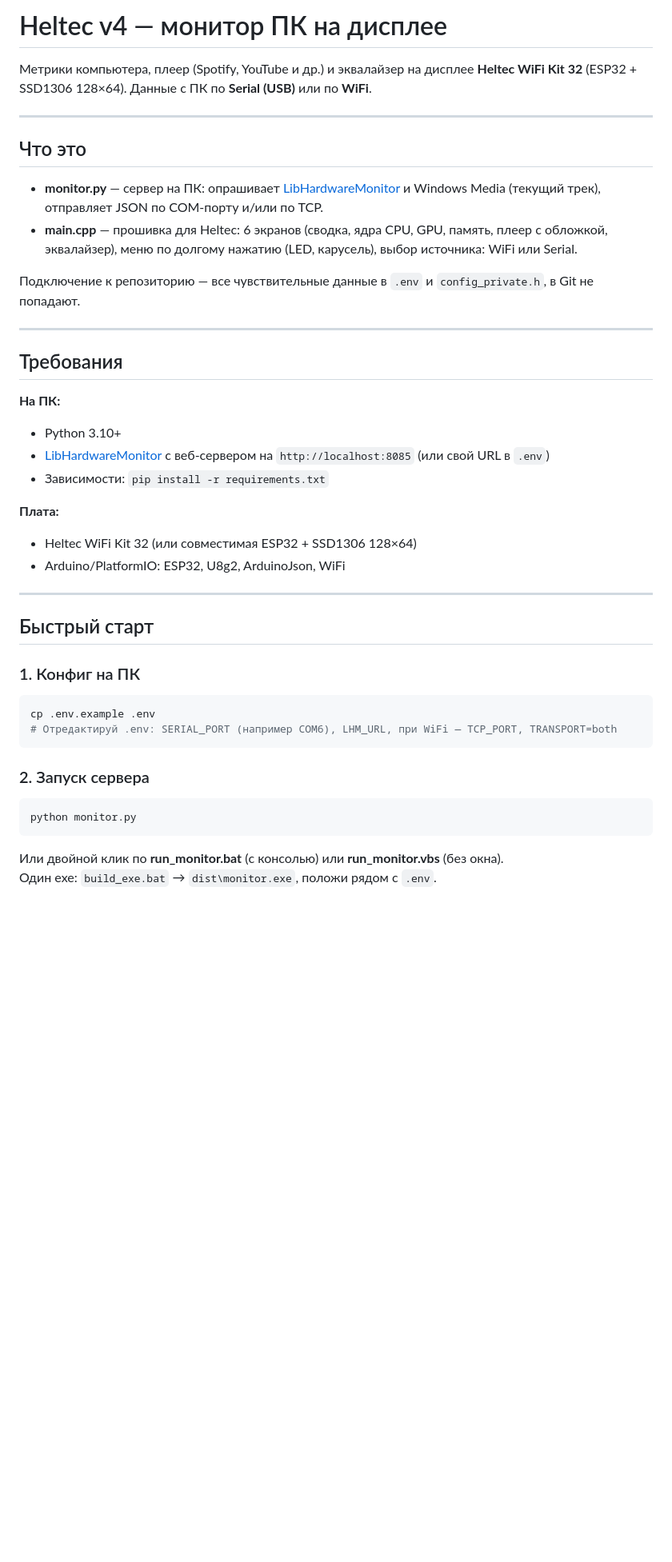
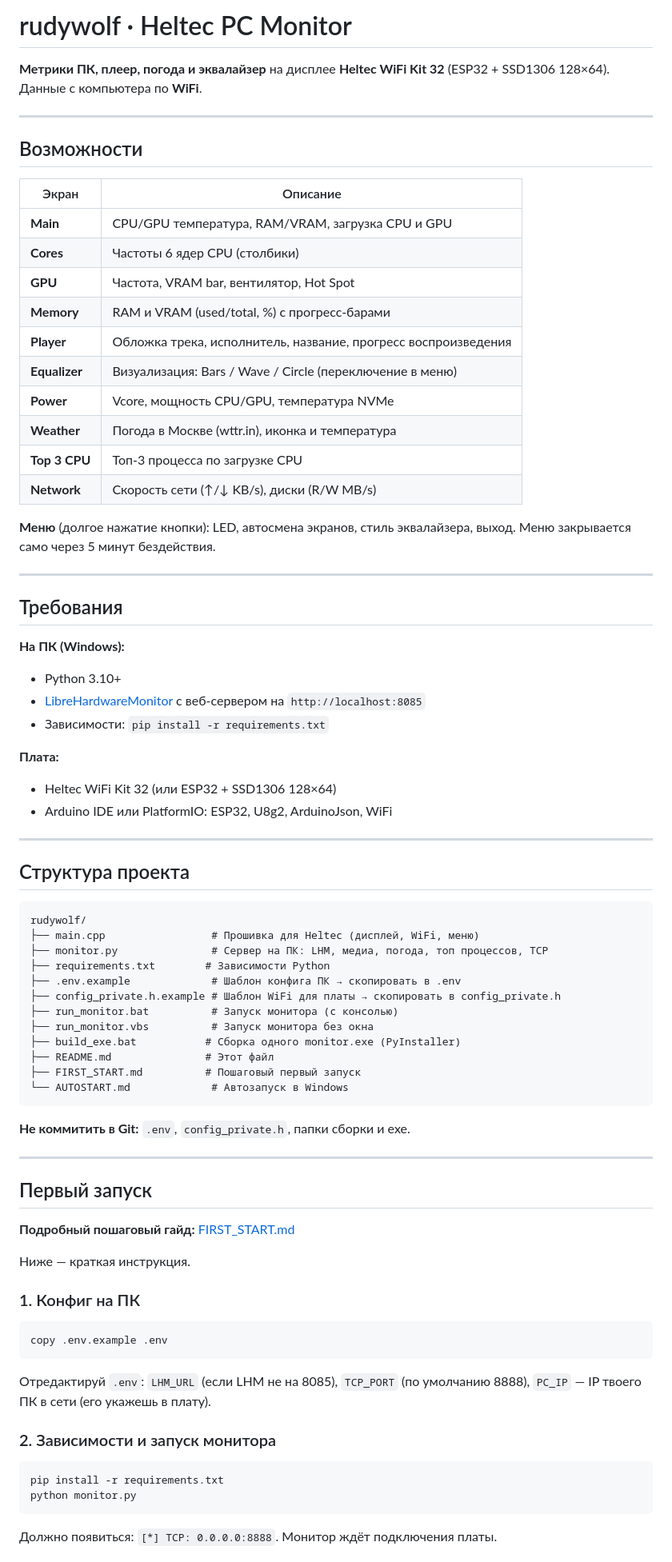
Before and after one commit to therudywolf/Heltec-V3-V4-PC-COMPANION, a Markdown page: README.md, the part around one of its changes. Shown at 80% size. GitHub-like rendering; blank space fills up the shorter version.

````diff
--- a/README.md
+++ b/README.md
@@ -1,48 +1,84 @@
-# Heltec v4 — монитор ПК на дисплее
+# rudywolf · Heltec PC Monitor
 
-Метрики компьютера, плеер (Spotify, YouTube и др.) и эквалайзер на дисплее **Heltec WiFi Kit 32** (ESP32 + SSD1306 128×64). Данные с ПК по **Serial (USB)** или по **WiFi**.
+**Метрики ПК, плеер, погода и эквалайзер** на дисплее **Heltec WiFi Kit 32** (ESP32 + SSD1306 128×64). Данные с компьютера по **WiFi**.
 
 ---
 
-## Что это
+## Возможности
 
-- **monitor.py** — сервер на ПК: опрашивает [LibHardwareMonitor](https://github.com/LibreHardwareMonitor/LibreHardwareMonitor) и Windows Media (текущий трек), отправляет JSON по COM-порту и/или по TCP.
-- **main.cpp** — прошивка для Heltec: 6 экранов (сводка, ядра CPU, GPU, память, плеер с обложкой, эквалайзер), меню по долгому нажатию (LED, карусель), выбор источника: WiFi или Serial.
+| Экран         | Описание                                                       |
+| ------------- | -------------------------------------------------------------- |
+| **Main**      | CPU/GPU температура, RAM/VRAM, загрузка CPU и GPU              |
+| **Cores**     | Частоты 6 ядер CPU (столбики)                                  |
+| **GPU**       | Частота, VRAM bar, вентилятор, Hot Spot                        |
+| **Memory**    | RAM и VRAM (used/total, %) с прогресс-барами                   |
+| **Player**    | Обложка трека, исполнитель, название, прогресс воспроизведения |
+| **Equalizer** | Визуализация: Bars / Wave / Circle (переключение в меню)       |
+| **Power**     | Vcore, мощность CPU/GPU, температура NVMe                      |
+| **Weather**   | Погода в Москве (wttr.in), иконка и температура                |
+| **Top 3 CPU** | Топ-3 процесса по загрузке CPU                                 |
+| **Network**   | Скорость сети (↑/↓ KB/s), диски (R/W MB/s)                     |
 
-Подключение к репозиторию — все чувствительные данные в `.env` и `config_private.h`, в Git не попадают.
+**Меню** (долгое нажатие кнопки): LED, автосмена экранов, стиль эквалайзера, выход. Меню закрывается само через 5 минут бездействия.
 
 ---
 
 ## Требования
 
-**На ПК:**
+**На ПК (Windows):**
 
 - Python 3.10+
-- [LibHardwareMonitor](https://github.com/LibreHardwareMonitor/LibreHardwareMonitor) с веб-сервером на `http://localhost:8085` (или свой URL в `.env`)
+- [LibreHardwareMonitor](https://github.com/LibreHardwareMonitor/LibreHardwareMonitor) с веб-сервером на `http://localhost:8085`
 - Зависимости: `pip install -r requirements.txt`
 
 **Плата:**
 
-- Heltec WiFi Kit 32 (или совместимая ESP32 + SSD1306 128×64)
-- Arduino/PlatformIO: ESP32, U8g2, ArduinoJson, WiFi
+- Heltec WiFi Kit 32 (или ESP32 + SSD1306 128×64)
+- Arduino IDE или PlatformIO: ESP32, U8g2, ArduinoJson, WiFi
 
 ---
 
-## Быстрый старт
+## Структура проекта
+
+```
+rudywolf/
+├── main.cpp                 # Прошивка для Heltec (дисплей, WiFi, меню)
+├── monitor.py               # Сервер на ПК: LHM, медиа, погода, топ процессов, TCP
+├── requirements.txt        # Зависимости Python
+├── .env.example             # Шаблон конфига ПК → скопировать в .env
+├── config_private.h.example # Шаблон WiFi для платы → скопировать в config_private.h
+├── run_monitor.bat          # Запуск монитора (с консолью)
+├── run_monitor.vbs          # Запуск монитора без окна
+├── build_exe.bat           # Сборка одного monitor.exe (PyInstaller)
+├── README.md               # Этот файл
+├── FIRST_START.md          # Пошаговый первый запуск
+└── AUTOSTART.md             # Автозапуск в Windows
+```
+
+**Не коммитить в Git:** `.env`, `config_private.h`, папки сборки и exe.
+
+---
+
+## Первый запуск
+
+**Подробный пошаговый гайд:** [FIRST_START.md](FIRST_START.md)
+
+Ниже — краткая инструкция.
 
 ### 1. Конфиг на ПК
 
 ```bash
-cp .env.example .env
-# Отредактируй .env: SERIAL_PORT (например COM6), LHM_URL, при WiFi — TCP_PORT, TRANSPORT=both
+copy .env.example .env
 ```
 
-### 2. Запуск сервера
+Отредактируй `.env`: `LHM_URL` (если LHM не на 8085), `TCP_PORT` (по умолчанию 8888), `PC_IP` — IP твоего ПК в сети (его укажешь в плату).
+
+### 2. Зависимости и запуск монитора
 
 ```bash
+pip install -r requirements.txt
 python monitor.py
 ```
 
-Или двойной клик по **run_monitor.bat** (с консолью) или **run_monitor.vbs** (без окна).
-Один exe: `build_exe.bat` → `dist\monitor.exe`, положи рядом с `.env`.
+Должно появиться: `[*] TCP: 0.0.0.0:8888`. Монитор ждёт подключения платы.
 
````
Also changed, not shown: other parts of README.md (+15 -30 lines), FIRST_START.md (added, +123 -0 lines).
